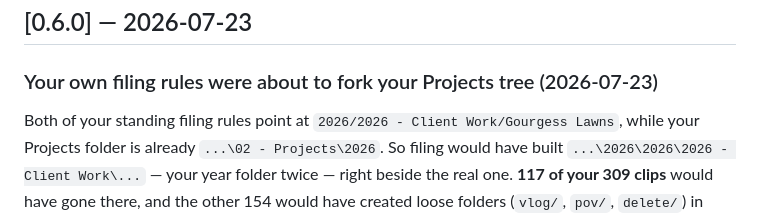
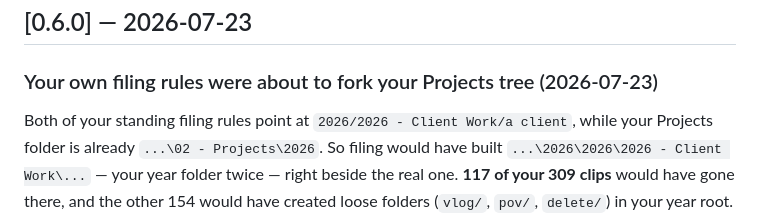
Before and after one commit to Virus7976/usb-video-manager, a Markdown page: CHANGELOG.md, the part around the change. Rendered like a GitHub page.

Commit message:
Scrub personal details from CHANGELOG.md

```diff
--- a/CHANGELOG.md
+++ b/CHANGELOG.md
@@ -150,7 +150,7 @@ running app instead, and those six are gone.
 
 ### Your own filing rules were about to fork your Projects tree (2026-07-23)
 
-Both of your standing filing rules point at `2026/2026 - Client Work/Gourgess Lawns`, while your
+Both of your standing filing rules point at `2026/2026 - Client Work/a client`, while your
 Projects folder is already `...\02 - Projects\2026`. So filing would have built
 `...\2026\2026\2026 - Client Work\...` — your year folder twice — right beside the real one.
 **117 of your 309 clips** would have gone there, and the other 154 would have created loose folders
```
